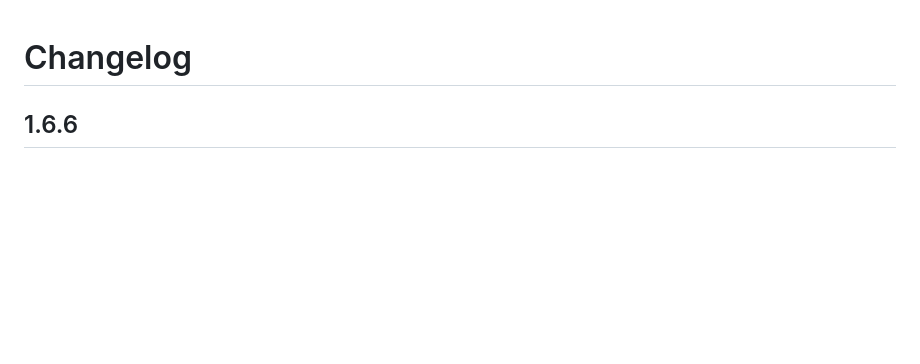
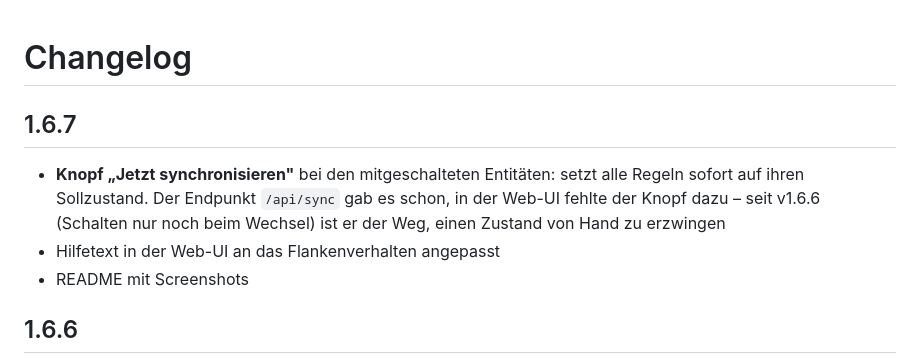
Before and after one commit to Melle79/HA-urlaubsplaner, a Markdown page: urlaubsplaner/CHANGELOG.md, the part around the change. GitHub-like rendering; blank space fills up the shorter version.

```diff
--- a/urlaubsplaner/CHANGELOG.md
+++ b/urlaubsplaner/CHANGELOG.md
@@ -1,4 +1,13 @@
 # Changelog
+
+## 1.6.7
+
+- **Knopf „Jetzt synchronisieren"** bei den mitgeschalteten Entitäten: setzt alle
+  Regeln sofort auf ihren Sollzustand. Der Endpunkt `/api/sync` gab es schon, in der
+  Web-UI fehlte der Knopf dazu – seit v1.6.6 (Schalten nur noch beim Wechsel) ist er
+  der Weg, einen Zustand von Hand zu erzwingen
+- Hilfetext in der Web-UI an das Flankenverhalten angepasst
+- README mit Screenshots
 
 ## 1.6.6
 
```
Also changed, not shown: README.md (+14 -0 lines), images/benachrichtigungen.png (added), images/regeln.png (added), images/uebersicht.png (added), 3 other files.
